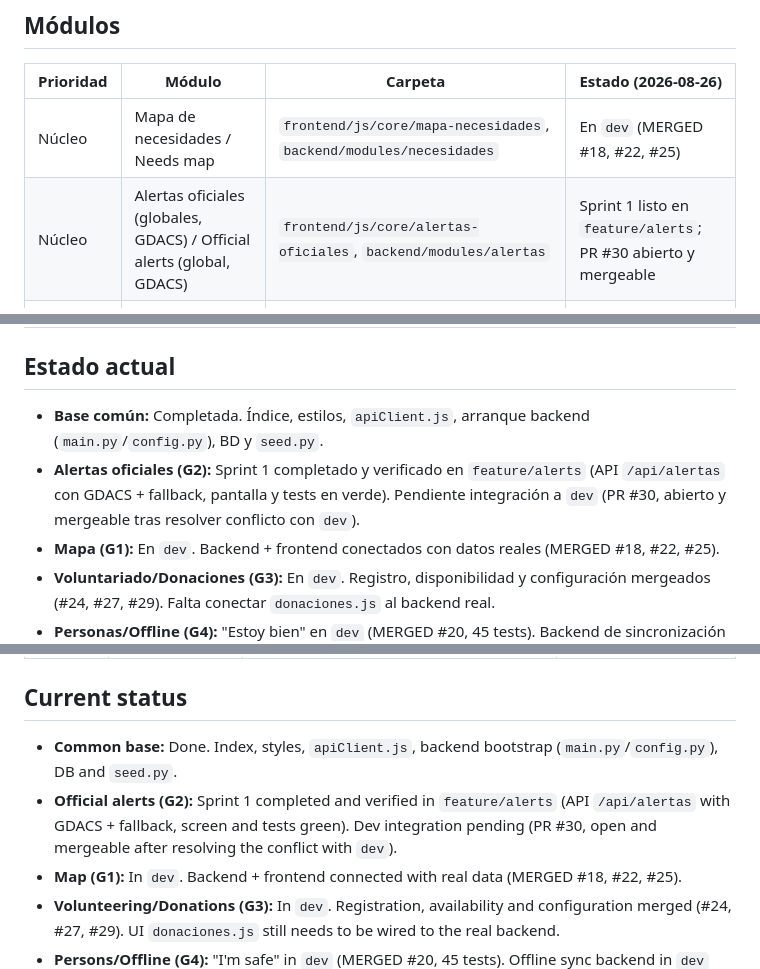
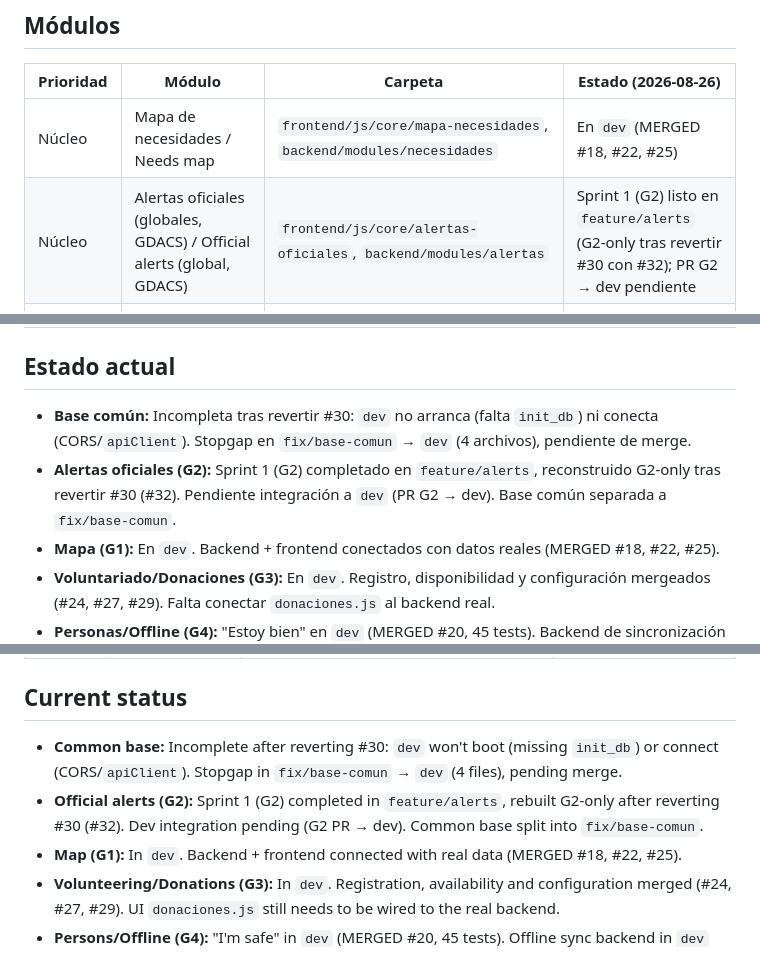
Before and after one commit to adrianaarang/Nexo, a Markdown page: README.md, 3 parts joined by grey strips. Rendered like a GitHub page; folded sections open.

Commit message:
docs: README refleja estado general (revert #30, base comun y alertas G2)

```diff
--- a/README.md
+++ b/README.md
@@ -80,7 +80,7 @@ Abre `http://localhost:5500`. El frontend espera la API en `http://localhost:800
 | Prioridad | Módulo | Carpeta | Estado (2026-08-26) |
 |---|---|---|---|
 | Núcleo | Mapa de necesidades / Needs map | `frontend/js/core/mapa-necesidades`, `backend/modules/necesidades` | En `dev` (MERGED #18, #22, #25) |
-| Núcleo | Alertas oficiales (globales, GDACS) / Official alerts (global, GDACS) | `frontend/js/core/alertas-oficiales`, `backend/modules/alertas` | Sprint 1 listo en `feature/alerts`; PR #30 abierto y mergeable |
+| Núcleo | Alertas oficiales (globales, GDACS) / Official alerts (global, GDACS) | `frontend/js/core/alertas-oficiales`, `backend/modules/alertas` | Sprint 1 (G2) listo en `feature/alerts` (G2-only tras revertir #30 con #32); PR G2 → dev pendiente |
 | Núcleo | Voluntariado y donaciones / Volunteering and donations | `frontend/js/core/voluntariado-donaciones`, `backend/modules/voluntariado`, `backend/modules/donaciones` | En `dev` (MERGED #24, #27, #29); falta conectar UI donaciones al backend |
 | Siguiente | Registro de personas / estoy bien / Person registry / I'm safe | `frontend/js/siguiente/registro-personas`, `backend/modules/personas` | En `dev` (MERGED #20); Sprint 1 |
 | Siguiente | Modo offline / Offline mode | `frontend/js/siguiente/modo-offline`, `backend/sync` | Backend en `dev` (#21); falta UI offline |
@@ -89,8 +89,8 @@ Abre `http://localhost:5500`. El frontend espera la API en `http://localhost:800
 
 ## Estado actual
 
-- **Base común:** Completada. Índice, estilos, `apiClient.js`, arranque backend (`main.py`/`config.py`), BD y `seed.py`.
-- **Alertas oficiales (G2):** Sprint 1 completado y verificado en `feature/alerts` (API `/api/alertas` con GDACS + fallback, pantalla y tests en verde). Pendiente integración a `dev` (PR #30, abierto y mergeable tras resolver conflicto con `dev`).
+- **Base común:** Incompleta tras revertir #30: `dev` no arranca (falta `init_db`) ni conecta (CORS/`apiClient`). Stopgap en `fix/base-comun` → `dev` (4 archivos), pendiente de merge.
+- **Alertas oficiales (G2):** Sprint 1 (G2) completado en `feature/alerts`, reconstruido G2-only tras revertir #30 (#32). Pendiente integración a `dev` (PR G2 → dev). Base común separada a `fix/base-comun`.
 - **Mapa (G1):** En `dev`. Backend + frontend conectados con datos reales (MERGED #18, #22, #25).
 - **Voluntariado/Donaciones (G3):** En `dev`. Registro, disponibilidad y configuración mergeados (#24, #27, #29). Falta conectar `donaciones.js` al backend real.
 - **Personas/Offline (G4):** "Estoy bien" en `dev` (MERGED #20, 45 tests). Backend de sincronización offline en `dev` (MERGED #21); falta la UI offline en el frontend.
@@ -194,8 +194,8 @@ Open `http://localhost:5500`. The frontend expects the API at `http://localhost:
 
 ## Current status
 
-- **Common base:** Done. Index, styles, `apiClient.js`, backend bootstrap (`main.py`/`config.py`), DB and `seed.py`.
-- **Official alerts (G2):** Sprint 1 completed and verified in `feature/alerts` (API `/api/alertas` with GDACS + fallback, screen and tests green). Dev integration pending (PR #30, open and mergeable after resolving the conflict with `dev`).
+- **Common base:** Incomplete after reverting #30: `dev` won't boot (missing `init_db`) or connect (CORS/`apiClient`). Stopgap in `fix/base-comun` → `dev` (4 files), pending merge.
+- **Official alerts (G2):** Sprint 1 (G2) completed in `feature/alerts`, rebuilt G2-only after reverting #30 (#32). Dev integration pending (G2 PR → dev). Common base split into `fix/base-comun`.
 - **Map (G1):** In `dev`. Backend + frontend connected with real data (MERGED #18, #22, #25).
 - **Volunteering/Donations (G3):** In `dev`. Registration, availability and configuration merged (#24, #27, #29). UI `donaciones.js` still needs to be wired to the real backend.
 - **Persons/Offline (G4):** "I'm safe" in `dev` (MERGED #20, 45 tests). Offline sync backend in `dev` (MERGED #21); offline UI still pending.
```
Also changed, not shown: other parts of README.md (+2 -2 lines).
